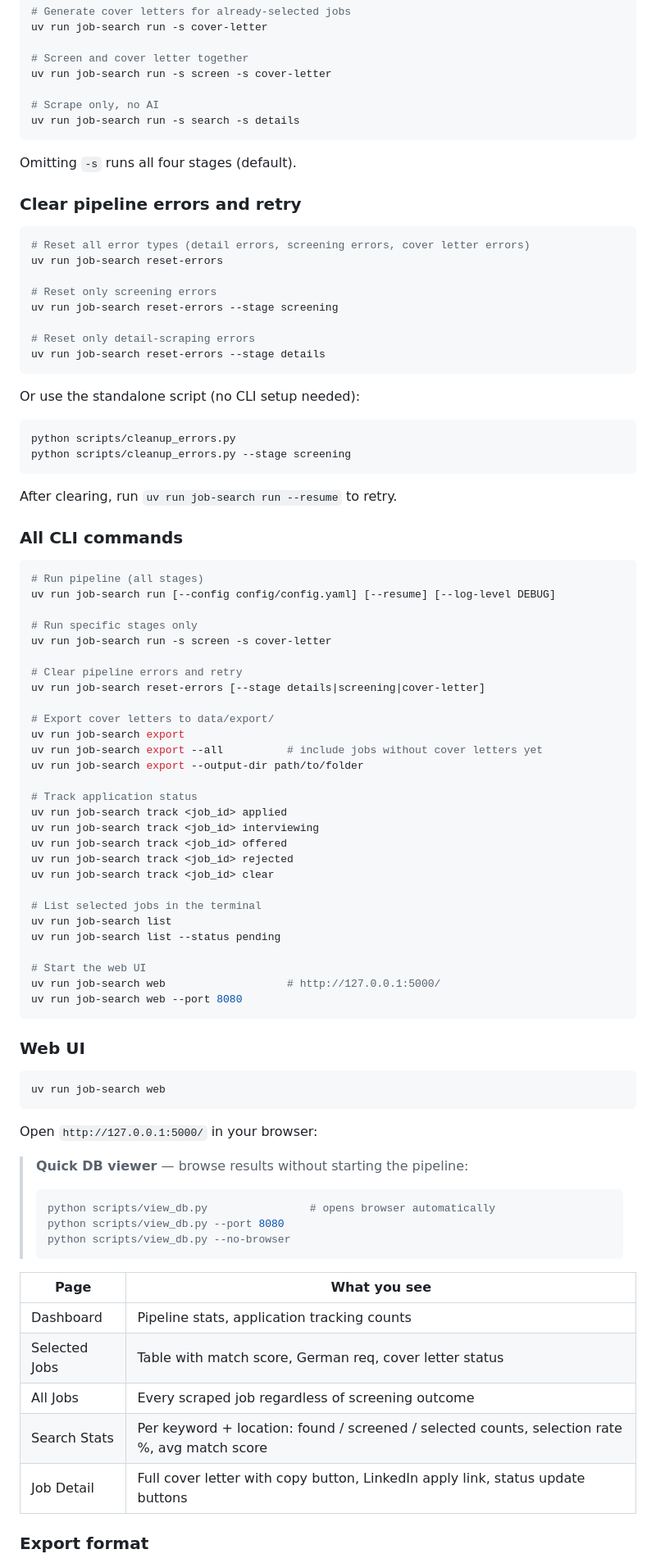
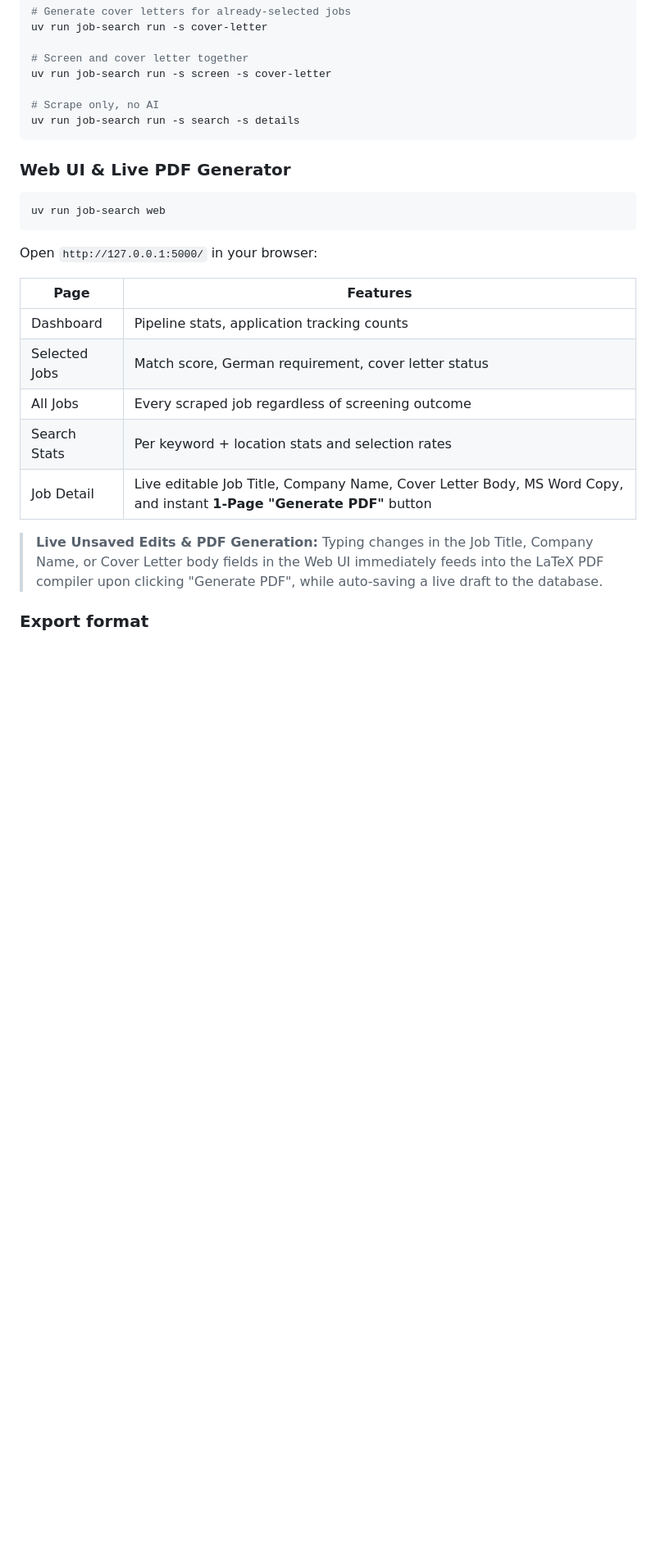
Before and after one commit to mertalpaydin/AI-assisted-job-search-tool, a Markdown page: README.md, the part around one of its changes. Shown at 82% size. GitHub-like rendering; blank space fills up the shorter version.

Commit message:
docs: update README with 1-page LaTeX PDF cover letter exporter features

````diff
--- a/README.md
+++ b/README.md
@@ -157,64 +133,7 @@ uv run job-search run -s screen -s cover-letter
 uv run job-search run -s search -s details
 ```
 
-Omitting `-s` runs all four stages (default).
-
-### Clear pipeline errors and retry
-
-```bash
-# Reset all error types (detail errors, screening errors, cover letter errors)
-uv run job-search reset-errors
-
-# Reset only screening errors
-uv run job-search reset-errors --stage screening
-
-# Reset only detail-scraping errors
-uv run job-search reset-errors --stage details
-```
-
-Or use the standalone script (no CLI setup needed):
-
-```bash
-python scripts/cleanup_errors.py
-python scripts/cleanup_errors.py --stage screening
-```
-
-After clearing, run `uv run job-search run --resume` to retry.
-
-### All CLI commands
-
-```bash
-# Run pipeline (all stages)
-uv run job-search run [--config config/config.yaml] [--resume] [--log-level DEBUG]
-
-# Run specific stages only
-uv run job-search run -s screen -s cover-letter
-
-# Clear pipeline errors and retry
-uv run job-search reset-errors [--stage details|screening|cover-letter]
-
-# Export cover letters to data/export/
-uv run job-search export
-uv run job-search export --all          # include jobs without cover letters yet
-uv run job-search export --output-dir path/to/folder
-
-# Track application status
-uv run job-search track <job_id> applied
-uv run job-search track <job_id> interviewing
-uv run job-search track <job_id> offered
-uv run job-search track <job_id> rejected
-uv run job-search track <job_id> clear
-
-# List selected jobs in the terminal
-uv run job-search list
-uv run job-search list --status pending
-
-# Start the web UI
-uv run job-search web                   # http://127.0.0.1:5000/
-uv run job-search web --port 8080
-```
-
-### Web UI
+### Web UI & Live PDF Generator
 
 ```bash
 uv run job-search web
@@ -222,20 +141,15 @@ uv run job-search web
 
 Open `http://127.0.0.1:5000/` in your browser:
 
-> **Quick DB viewer** — browse results without starting the pipeline:
-> ```bash
-> python scripts/view_db.py                # opens browser automatically
-> python scripts/view_db.py --port 8080
-> python scripts/view_db.py --no-browser
-> ```
+| Page | Features |
+|------|----------|
+| Dashboard | Pipeline stats, application tracking counts |
+| Selected Jobs | Match score, German requirement, cover letter status |
+| All Jobs | Every scraped job regardless of screening outcome |
+| Search Stats | Per keyword + location stats and selection rates |
+| Job Detail | Live editable Job Title, Company Name, Cover Letter Body, MS Word Copy, and instant **1-Page "Generate PDF"** button |
 
-| Page | What you see |
-|------|-------------|
-| Dashboard | Pipeline stats, application tracking counts |
-| Selected Jobs | Table with match score, German req, cover letter status |
-| All Jobs | Every scraped job regardless of screening outcome |
-| Search Stats | Per keyword + location: found / screened / selected counts, selection rate %, avg match score |
-| Job Detail | Full cover letter with copy button, LinkedIn apply link, status update buttons |
+> **Live Unsaved Edits & PDF Generation:** Typing changes in the Job Title, Company Name, or Cover Letter body fields in the Web UI immediately feeds into the LaTeX PDF compiler upon clicking "Generate PDF", while auto-saving a live draft to the database.
 
 ### Export format
 
````
Also changed, not shown: other parts of README.md (+17 -60 lines).
